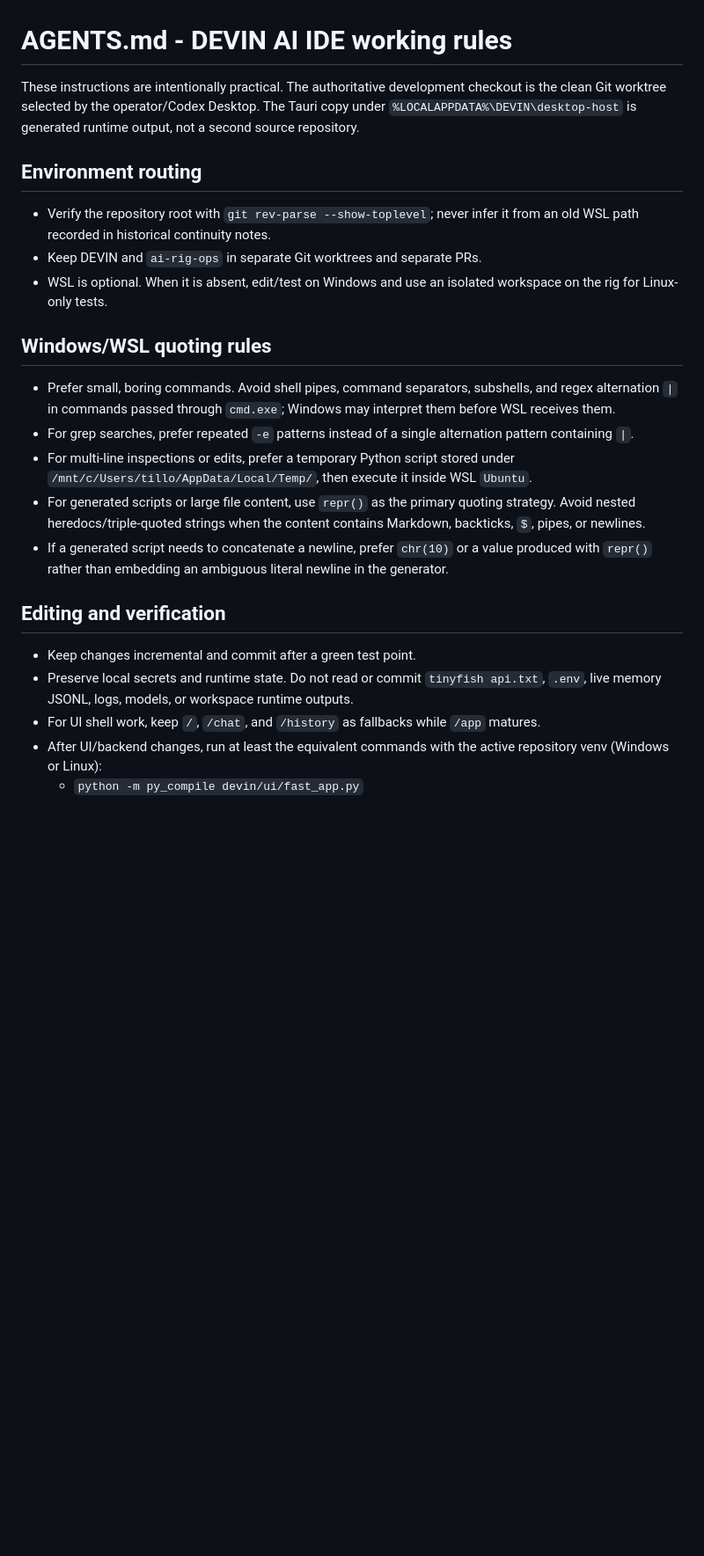
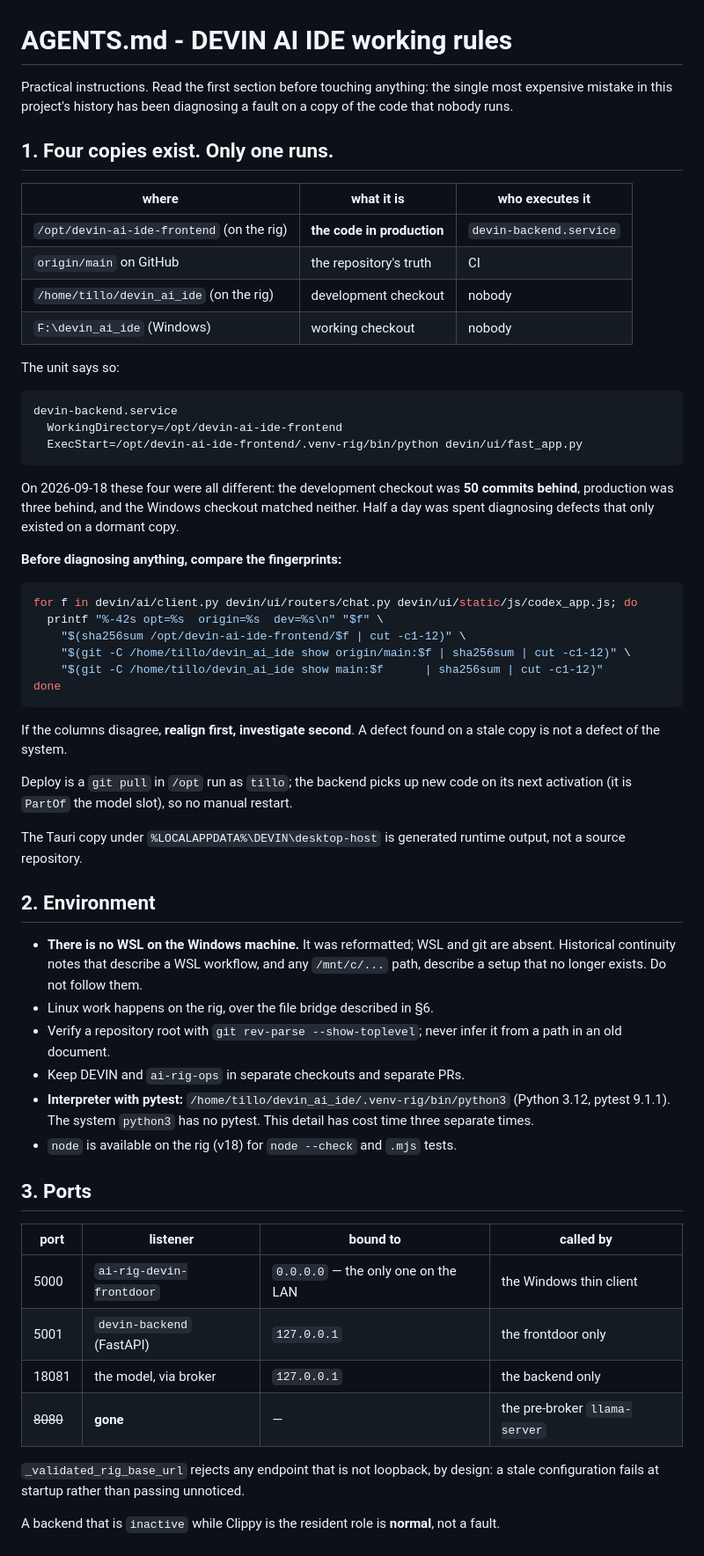
Before and after one commit to tillo88/devin_ai_ide, a Markdown page: AGENTS.md, the part around one of its changes. Shown at 88% size. Rendered like a GitHub page; blank space fills up the shorter version.

````diff
--- a/AGENTS.md
+++ b/AGENTS.md
@@ -1,30 +1,77 @@
 # AGENTS.md - DEVIN AI IDE working rules
 
-These instructions are intentionally practical. The authoritative development
-checkout is the clean Git worktree selected by the operator/Codex Desktop. The
-Tauri copy under `%LOCALAPPDATA%\DEVIN\desktop-host` is generated runtime output,
-not a second source repository.
+Practical instructions. Read the first section before touching anything: the
+single most expensive mistake in this project's history has been diagnosing a
+fault on a copy of the code that nobody runs.
 
-## Environment routing
+## 1. Four copies exist. Only one runs.
 
-- Verify the repository root with `git rev-parse --show-toplevel`; never infer it
-  from an old WSL path recorded in historical continuity notes.
-- Keep DEVIN and `ai-rig-ops` in separate Git worktrees and separate PRs.
-- WSL is optional. When it is absent, edit/test on Windows and use an isolated
-  workspace on the rig for Linux-only tests.
+| where | what it is | who executes it |
+|---|---|---|
+| `/opt/devin-ai-ide-frontend` (on the rig) | **the code in production** | `devin-backend.service` |
+| `origin/main` on GitHub | the repository's truth | CI |
+| `/home/tillo/devin_ai_ide` (on the rig) | development checkout | nobody |
+| `F:\devin_ai_ide` (Windows) | working checkout | nobody |
 
-## Windows/WSL quoting rules
+The unit says so:
 
-- Prefer small, boring commands. Avoid shell pipes, command separators, subshells, and regex alternation `|` in commands passed through `cmd.exe`; Windows may interpret them before WSL receives them.
-- For grep searches, prefer repeated `-e` patterns instead of a single alternation pattern containing `|`.
-- For multi-line inspections or edits, prefer a temporary Python script stored under `/mnt/c/Users/tillo/AppData/Local/Temp/`, then execute it inside WSL `Ubuntu`.
-- For generated scripts or large file content, use `repr()` as the primary quoting strategy. Avoid nested heredocs/triple-quoted strings when the content contains Markdown, backticks, `$`, pipes, or newlines.
-- If a generated script needs to concatenate a newline, prefer `chr(10)` or a value produced with `repr()` rather than embedding an ambiguous literal newline in the generator.
+```
+devin-backend.service
+  WorkingDirectory=/opt/devin-ai-ide-frontend
+  ExecStart=/opt/devin-ai-ide-frontend/.venv-rig/bin/python devin/ui/fast_app.py
+```
 
-## Editing and verification
+On 2026-09-18 these four were all different: the development checkout was **50
+commits behind**, production was three behind, and the Windows checkout matched
+neither. Half a day was spent diagnosing defects that only existed on a dormant
+copy.
 
-- Keep changes incremental and commit after a green test point.
-- Preserve local secrets and runtime state. Do not read or commit `tinyfish api.txt`, `.env`, live memory JSONL, logs, models, or workspace runtime outputs.
-- For UI shell work, keep `/`, `/chat`, and `/history` as fallbacks while `/app` matures.
-- After UI/backend changes, run at least the equivalent commands with the
-  active repository venv (Windows or Linux):
+**Before diagnosing anything, compare the fingerprints:**
+
+```bash
+for f in devin/ai/client.py devin/ui/routers/chat.py devin/ui/static/js/codex_app.js; do
+  printf "%-42s opt=%s  origin=%s  dev=%s\n" "$f" \
+    "$(sha256sum /opt/devin-ai-ide-frontend/$f | cut -c1-12)" \
+    "$(git -C /home/tillo/devin_ai_ide show origin/main:$f | sha256sum | cut -c1-12)" \
+    "$(git -C /home/tillo/devin_ai_ide show main:$f      | sha256sum | cut -c1-12)"
+done
+```
+
+If the columns disagree, **realign first, investigate second**. A defect found
+on a stale copy is not a defect of the system.
+
+Deploy is a `git pull` in `/opt` run as `tillo`; the backend picks up new code
+on its next activation (it is `PartOf` the model slot), so no manual restart.
+
+The Tauri copy under `%LOCALAPPDATA%\DEVIN\desktop-host` is generated runtime
+output, not a source repository.
+
+## 2. Environment
+
+- **There is no WSL on the Windows machine.** It was reformatted; WSL and git are
+  absent. Historical continuity notes that describe a WSL workflow, and any
+  `/mnt/c/...` path, describe a setup that no longer exists. Do not follow them.
+- Linux work happens on the rig, over the file bridge described in §6.
+- Verify a repository root with `git rev-parse --show-toplevel`; never infer it
+  from a path in an old document.
+- Keep DEVIN and `ai-rig-ops` in separate checkouts and separate PRs.
+- **Interpreter with pytest:** `/home/tillo/devin_ai_ide/.venv-rig/bin/python3`
+  (Python 3.12, pytest 9.1.1). The system `python3` has no pytest. This detail
+  has cost time three separate times.
+- `node` is available on the rig (v18) for `node --check` and `.mjs` tests.
+
+## 3. Ports
+
+| port | listener | bound to | called by |
+|---|---|---|---|
+| 5000 | `ai-rig-devin-frontdoor` | `0.0.0.0` — the only one on the LAN | the Windows thin client |
+| 5001 | `devin-backend` (FastAPI) | `127.0.0.1` | the frontdoor only |
+| 18081 | the model, via broker | `127.0.0.1` | the backend only |
+| ~~8080~~ | **gone** | — | the pre-broker `llama-server` |
+
+`_validated_rig_base_url` rejects any endpoint that is not loopback, by design:
+a stale configuration fails at startup rather than passing unnoticed.
+
+A backend that is `inactive` while Clippy is the resident role is **normal**, not
+a fault.
+
````
Also changed, not shown: other parts of AGENTS.md (+91 -12 lines), README.md (+2 -2 lines), README_DEVIN_AI_IDE.md (+13 -3 lines).
